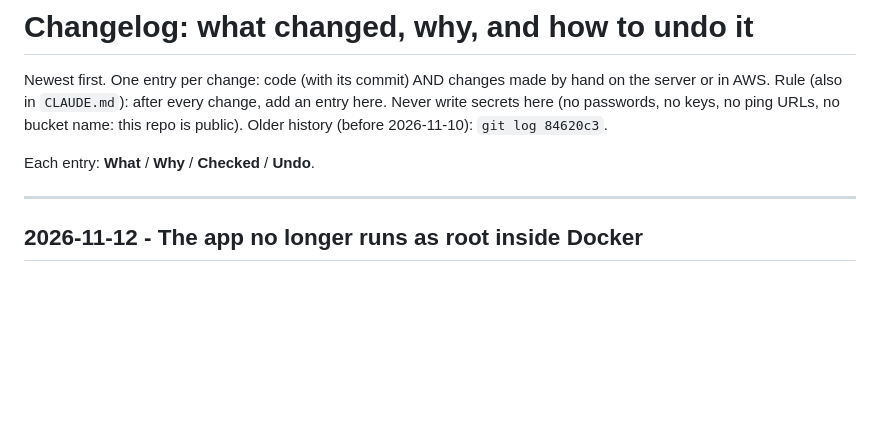
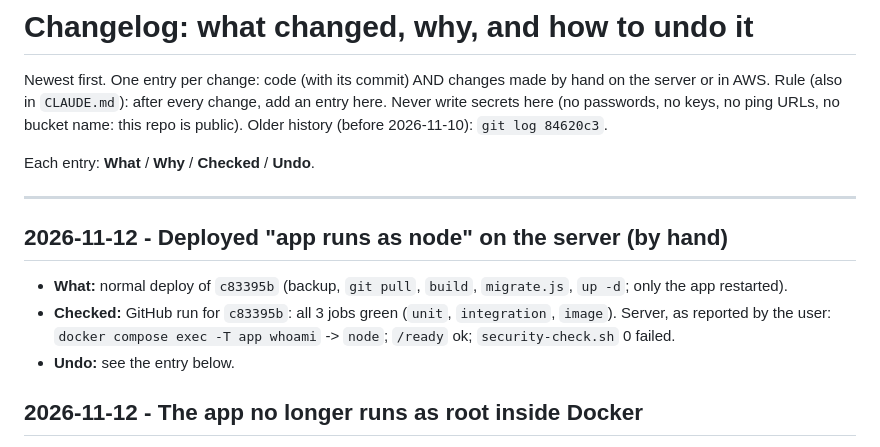
Before and after one commit to Paramvadhadiya500/dreamcometrue, a Markdown page: docs/CHANGELOG.md, the part around the change. Rendered like a GitHub page; blank space fills up the shorter version.

Commit message:
Changelog: non-root app deployed and checked on the server
Co-Authored-By: Claude Opus 5.5 <noreply@anthropic.com>

```diff
--- a/docs/CHANGELOG.md
+++ b/docs/CHANGELOG.md
@@ -8,6 +8,11 @@ Older history (before 2026-11-10): `git log 84620c3`.
 Each entry: **What** / **Why** / **Checked** / **Undo**.
 
 ---
+
+## 2026-11-12 - Deployed "app runs as node" on the server (by hand)
+- **What:** normal deploy of `c83395b` (backup, `git pull`, `build`, `migrate.js`, `up -d`; only the app restarted).
+- **Checked:** GitHub run for `c83395b`: all 3 jobs green (`unit`, `integration`, `image`). Server, as reported by the user: `docker compose exec -T app whoami` -> `node`; `/ready` ok; `security-check.sh` 0 failed.
+- **Undo:** see the entry below.
 
 ## 2026-11-12 - The app no longer runs as root inside Docker
 - **What:** `Dockerfile`: `USER node` before `CMD`, so the app runs as the image's normal user `node` (uid 1000). Files still belong to root: the app can read them but not change them. New `scripts/check-image-user.sh` (fails if the image runs as root, cannot read its files, or can change `server.js`). New CI job `image`: builds the production image and runs that check.
```
